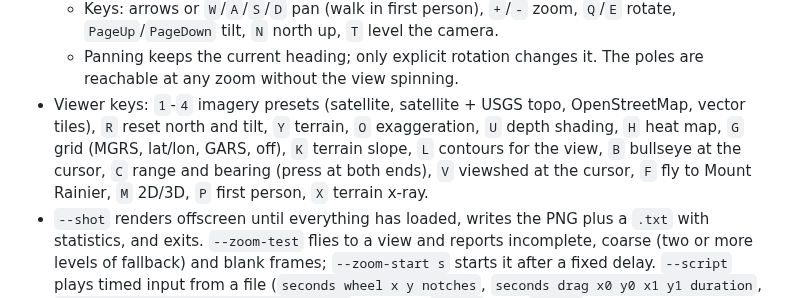
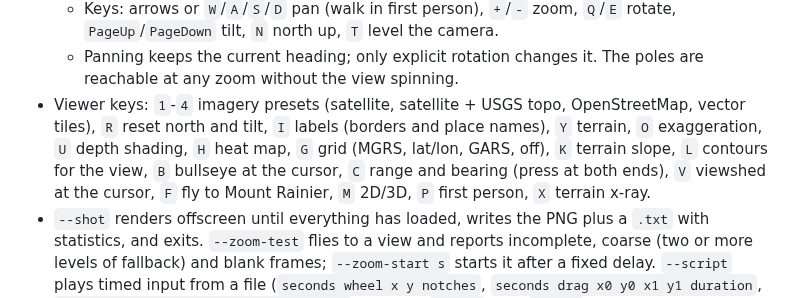
Before and after one commit to COASsoft/OTKGlobeEngine, a Markdown page: README.md, the part around the change. Drawn GitHub-style.

```diff
--- a/README.md
+++ b/README.md
@@ -150,7 +150,7 @@ otk_viewer [file or folder ...] [--view lat,lon,gsd,tilt,azimuth] [--preset 0..3
   - Trackpads: pinch (magnify) zooms and rotate rotates on macOS and iPad; precise two-finger scroll pans.
   - Keys: arrows or `W`/`A`/`S`/`D` pan (walk in first person), `+`/`-` zoom, `Q`/`E` rotate, `PageUp`/`PageDown` tilt, `N` north up, `T` level the camera.
   - Panning keeps the current heading; only explicit rotation changes it. The poles are reachable at any zoom without the view spinning.
-- Viewer keys: `1`-`4` imagery presets (satellite, satellite + USGS topo, OpenStreetMap, vector tiles), `R` reset north and tilt, `Y` terrain, `O` exaggeration, `U` depth shading, `H` heat map, `G` grid (MGRS, lat/lon, GARS, off), `K` terrain slope, `L` contours for the view, `B` bullseye at the cursor, `C` range and bearing (press at both ends), `V` viewshed at the cursor, `F` fly to Mount Rainier, `M` 2D/3D, `P` first person, `X` terrain x-ray.
+- Viewer keys: `1`-`4` imagery presets (satellite, satellite + USGS topo, OpenStreetMap, vector tiles), `R` reset north and tilt, `I` labels (borders and place names), `Y` terrain, `O` exaggeration, `U` depth shading, `H` heat map, `G` grid (MGRS, lat/lon, GARS, off), `K` terrain slope, `L` contours for the view, `B` bullseye at the cursor, `C` range and bearing (press at both ends), `V` viewshed at the cursor, `F` fly to Mount Rainier, `M` 2D/3D, `P` first person, `X` terrain x-ray.
 - `--shot` renders offscreen until everything has loaded, writes the PNG plus a `.txt` with statistics, and exits. `--zoom-test` flies to a view and reports incomplete, coarse (two or more levels of fallback) and blank frames; `--zoom-start s` starts it after a fixed delay. `--script` plays timed input from a file (`seconds wheel x y notches`, `seconds drag x0 y0 x1 y1 duration`, `seconds view lat lon gsd tilt azimuth`) during a `--shot`, and `--film` saves half-size frames every `--film-every` seconds with a `film.csv` of pending loads. `--diag 1` logs subtree collapses and deep-fallback tiles.
 - On Android the viewer also reads arguments from `Android/data/com.otkglobeengine.viewer/files/args.txt` and logs statistics under the logcat tag `OTKGlobeEngine`.
 - Environment: `OTK_LOD_MORPH=0..1` level-of-detail colour blend (1 by default, 0 off; always off on software rasterizers such as llvmpipe), `OTK_TRACE=file` per-frame trace, `OTK_WATCHDOG=file` main-thread stack dump on a 3 s stall, `OTK_LOG=file` sokol validation messages, `OTK_PROFILE=file` per-section CPU times, `OTK_PERF=file` frame and cache statistics, `OTK_NET_DELAY_MS` / `OTK_NET_JITTER_MS` / `OTK_NET_FAIL_RATE` / `OTK_NET_TIMEOUT_RATE` / `OTK_NET_CORRUPT_RATE` / `OTK_NET_404_RATE` / `OTK_NET_UNREACHABLE` network fault injection.
```
